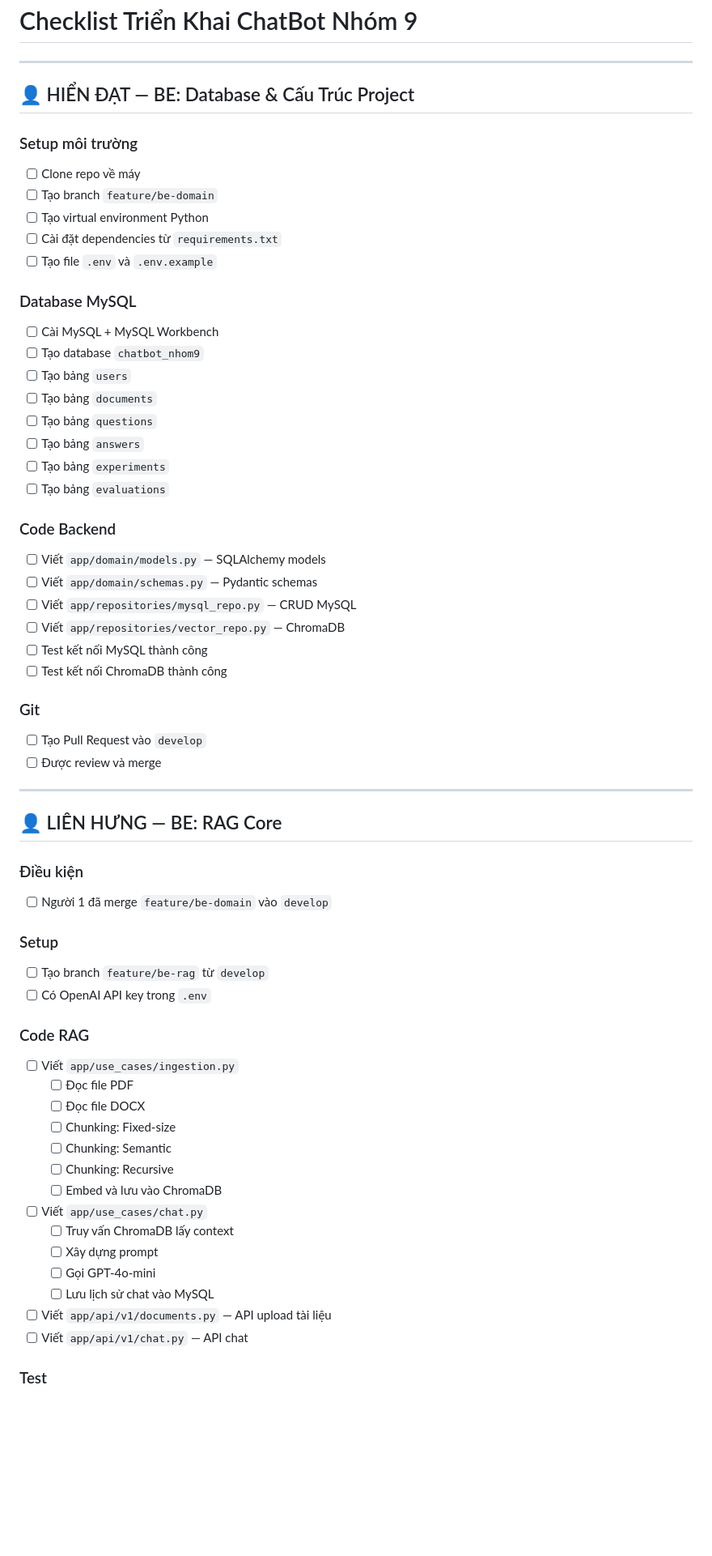
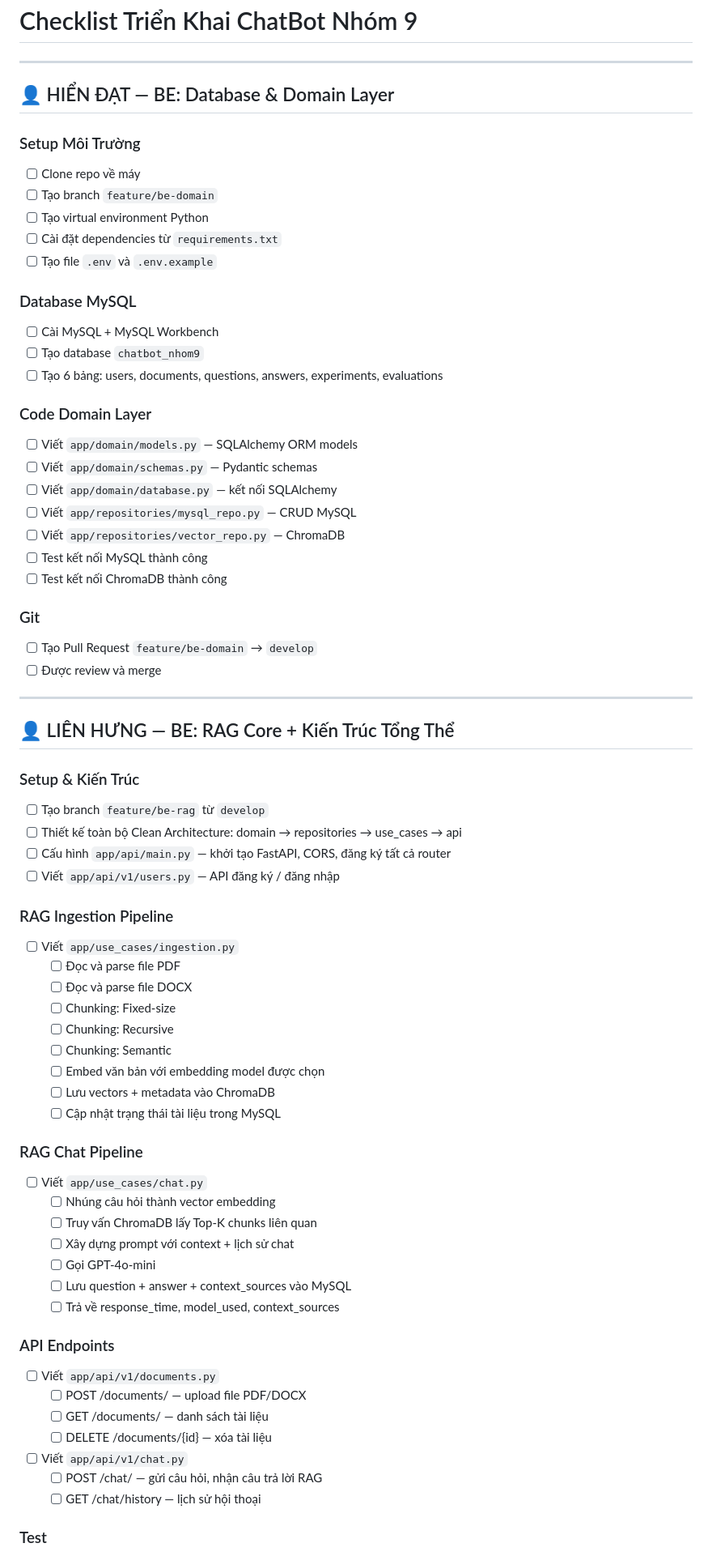
Before and after one commit to hungpl6528-cell/ChatBot-Nhom9, a Markdown page: check-list.md, the part around one of its changes. Shown at 81% size. GitHub-like rendering; blank space fills up the shorter version.

Commit message:
Change Check-list

```diff
--- a/check-list.md
+++ b/check-list.md
@@ -3,9 +3,9 @@
 
 ---
 
-## 👤 HIỂN ĐẠT — BE: Database & Cấu Trúc Project
+## 👤 HIỂN ĐẠT — BE: Database & Domain Layer
 
-### Setup môi trường
+### Setup Môi Trường
 - [ ] Clone repo về máy
 - [ ] Tạo branch `feature/be-domain`
 - [ ] Tạo virtual environment Python
@@ -15,51 +15,59 @@
 ### Database MySQL
 - [ ] Cài MySQL + MySQL Workbench
 - [ ] Tạo database `chatbot_nhom9`
-- [ ] Tạo bảng `users`
-- [ ] Tạo bảng `documents`
-- [ ] Tạo bảng `questions`
-- [ ] Tạo bảng `answers`
-- [ ] Tạo bảng `experiments`
-- [ ] Tạo bảng `evaluations`
+- [ ] Tạo 6 bảng: users, documents, questions, answers, experiments, evaluations
 
-### Code Backend
-- [ ] Viết `app/domain/models.py` — SQLAlchemy models
+### Code Domain Layer
+- [ ] Viết `app/domain/models.py` — SQLAlchemy ORM models
 - [ ] Viết `app/domain/schemas.py` — Pydantic schemas
+- [ ] Viết `app/domain/database.py` — kết nối SQLAlchemy
 - [ ] Viết `app/repositories/mysql_repo.py` — CRUD MySQL
 - [ ] Viết `app/repositories/vector_repo.py` — ChromaDB
 - [ ] Test kết nối MySQL thành công
 - [ ] Test kết nối ChromaDB thành công
 
 ### Git
-- [ ] Tạo Pull Request vào `develop`
+- [ ] Tạo Pull Request `feature/be-domain` → `develop`
 - [ ] Được review và merge
 
 ---
 
-## 👤 LIÊN HƯNG — BE: RAG Core
+## 👤 LIÊN HƯNG — BE: RAG Core + Kiến Trúc Tổng Thể
 
-### Điều kiện
-- [ ] Người 1 đã merge `feature/be-domain` vào `develop`
+### Setup & Kiến Trúc
+- [ ] Tạo branch `feature/be-rag` từ `develop`
+- [ ] Thiết kế toàn bộ Clean Architecture: domain → repositories → use_cases → api
+- [ ] Cấu hình `app/api/main.py` — khởi tạo FastAPI, CORS, đăng ký tất cả router
+- [ ] Viết `app/api/v1/users.py` — API đăng ký / đăng nhập
 
-### Setup
-- [ ] Tạo branch `feature/be-rag` từ `develop`
-- [ ] Có OpenAI API key trong `.env`
+### RAG Ingestion Pipeline
+- [ ] Viết `app/use_cases/ingestion.py`
+  - [ ] Đọc và parse file PDF
+  - [ ] Đọc và parse file DOCX
+  - [ ] Chunking: Fixed-size
+  - [ ] Chunking: Recursive
+  - [ ] Chunking: Semantic
+  - [ ] Embed văn bản với embedding model được chọn
+  - [ ] Lưu vectors + metadata vào ChromaDB
+  - [ ] Cập nhật trạng thái tài liệu trong MySQL
 
-### Code RAG
-- [ ] Viết `app/use_cases/ingestion.py`
-  - [ ] Đọc file PDF
-  - [ ] Đọc file DOCX
-  - [ ] Chunking: Fixed-size
-  - [ ] Chunking: Semantic
-  - [ ] Chunking: Recursive
-  - [ ] Embed và lưu vào ChromaDB
+### RAG Chat Pipeline
 - [ ] Viết `app/use_cases/chat.py`
-  - [ ] Truy vấn ChromaDB lấy context
-  - [ ] Xây dựng prompt
+  - [ ] Nhúng câu hỏi thành vector embedding
+  - [ ] Truy vấn ChromaDB lấy Top-K chunks liên quan
+  - [ ] Xây dựng prompt với context + lịch sử chat
   - [ ] Gọi GPT-4o-mini
-  - [ ] Lưu lịch sử chat vào MySQL
-- [ ] Viết `app/api/v1/documents.py` — API upload tài liệu
-- [ ] Viết `app/api/v1/chat.py` — API chat
+  - [ ] Lưu question + answer + context_sources vào MySQL
+  - [ ] Trả về response_time, model_used, context_sources
+
+### API Endpoints
+- [ ] Viết `app/api/v1/documents.py`
+  - [ ] POST /documents/ — upload file PDF/DOCX
+  - [ ] GET /documents/ — danh sách tài liệu
+  - [ ] DELETE /documents/{id} — xóa tài liệu
+- [ ] Viết `app/api/v1/chat.py`
+  - [ ] POST /chat/ — gửi câu hỏi, nhận câu trả lời RAG
+  - [ ] GET /chat/history — lịch sử hội thoại
 
 ### Test
 - [ ] Test upload PDF thành công
```
Also changed, not shown: other parts of check-list.md (+5 -9 lines).
